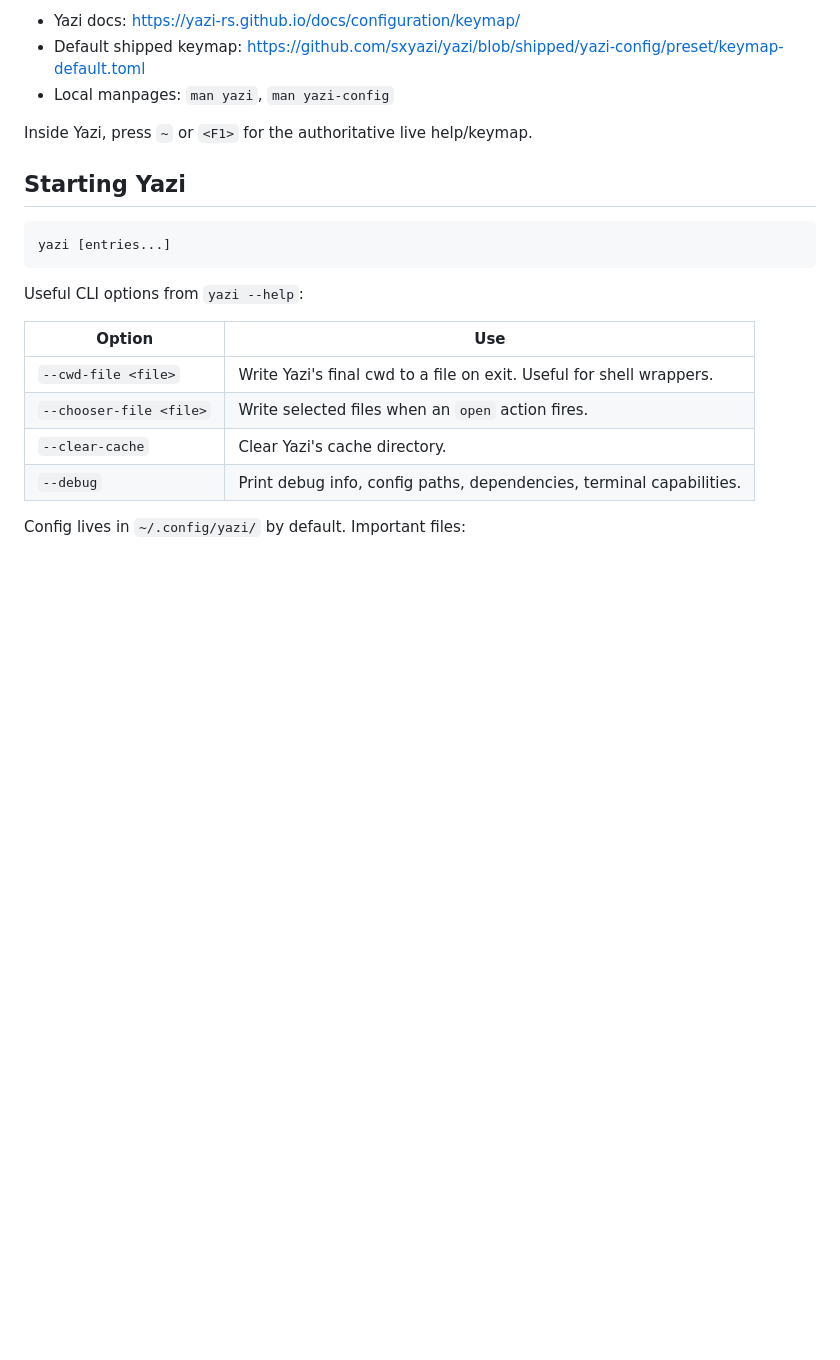
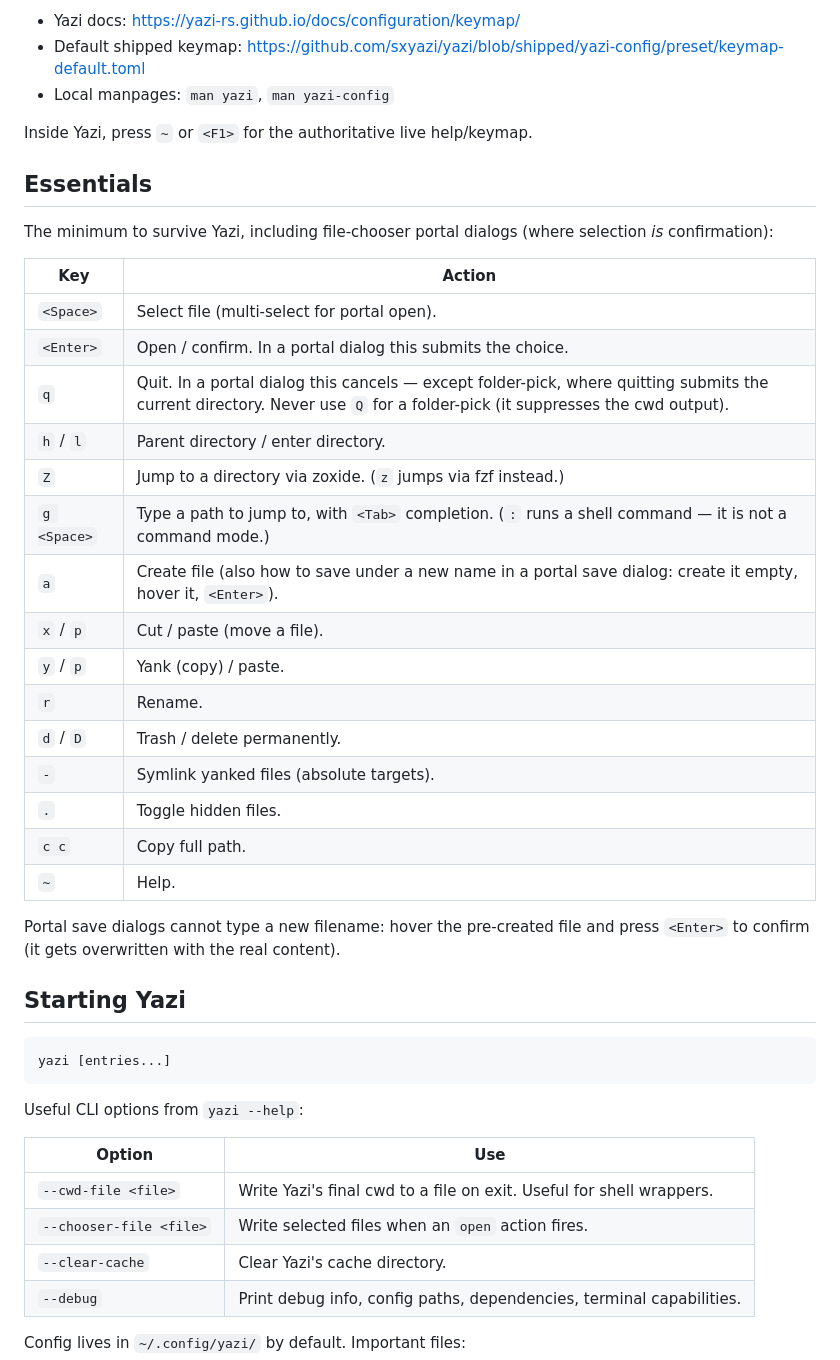
Before and after one commit to 0xferrous/my-nix, a Markdown page: docs/cheatsheets/yazi.md, the part around the change. Rendered like a GitHub page; blank space fills up the shorter version.

Commit message:
docs: add yazi essentials for portal flows
Survival subset plus portal semantics learned validating the
termfilechooser switch: Enter confirms, q cancels (except
folder-pick where it submits cwd, never Q), Z vs z jumps,
g Space plus Tab for typed paths, and basic file ops.

```diff
--- a/docs/cheatsheets/yazi.md
+++ b/docs/cheatsheets/yazi.md
@@ -8,6 +8,33 @@ Checked on 2026-07-15 against:
 - Local manpages: `man yazi`, `man yazi-config`
 
 Inside Yazi, press `~` or `<F1>` for the authoritative live help/keymap.
+
+## Essentials
+
+The minimum to survive Yazi, including file-chooser portal dialogs
+(where selection *is* confirmation):
+
+| Key | Action |
+| --- | --- |
+| `<Space>` | Select file (multi-select for portal open). |
+| `<Enter>` | Open / confirm. In a portal dialog this submits the choice. |
+| `q` | Quit. In a portal dialog this cancels — except folder-pick, where quitting submits the current directory. Never use `Q` for a folder-pick (it suppresses the cwd output). |
+| `h` / `l` | Parent directory / enter directory. |
+| `Z` | Jump to a directory via zoxide. (`z` jumps via fzf instead.) |
+| `g <Space>` | Type a path to jump to, with `<Tab>` completion. (`:` runs a shell command — it is not a command mode.) |
+| `a` | Create file (also how to save under a new name in a portal save dialog: create it empty, hover it, `<Enter>`). |
+| `x` / `p` | Cut / paste (move a file). |
+| `y` / `p` | Yank (copy) / paste. |
+| `r` | Rename. |
+| `d` / `D` | Trash / delete permanently. |
+| `-` | Symlink yanked files (absolute targets). |
+| `.` | Toggle hidden files. |
+| `c c` | Copy full path. |
+| `~` | Help. |
+
+Portal save dialogs cannot type a new filename: hover the pre-created
+file and press `<Enter>` to confirm (it gets overwritten with the real
+content).
 
 ## Starting Yazi
 
```
